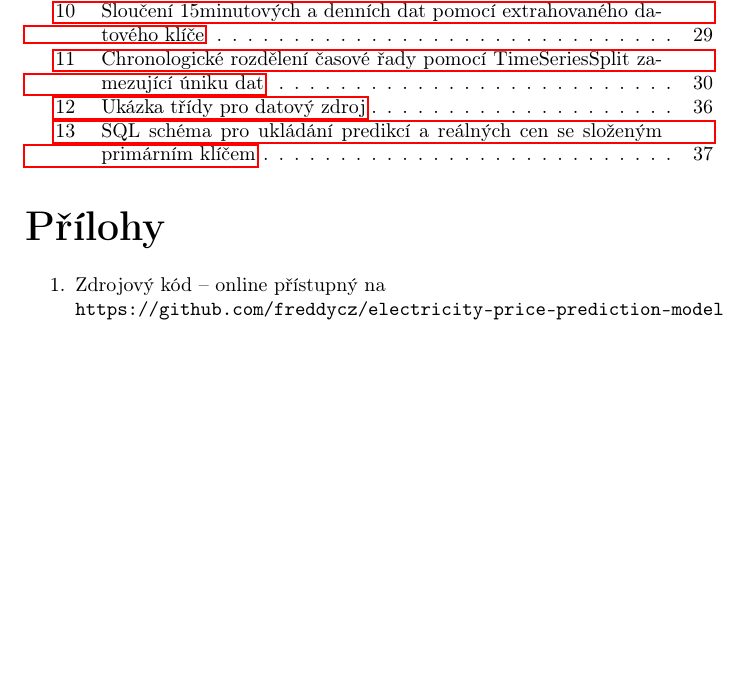
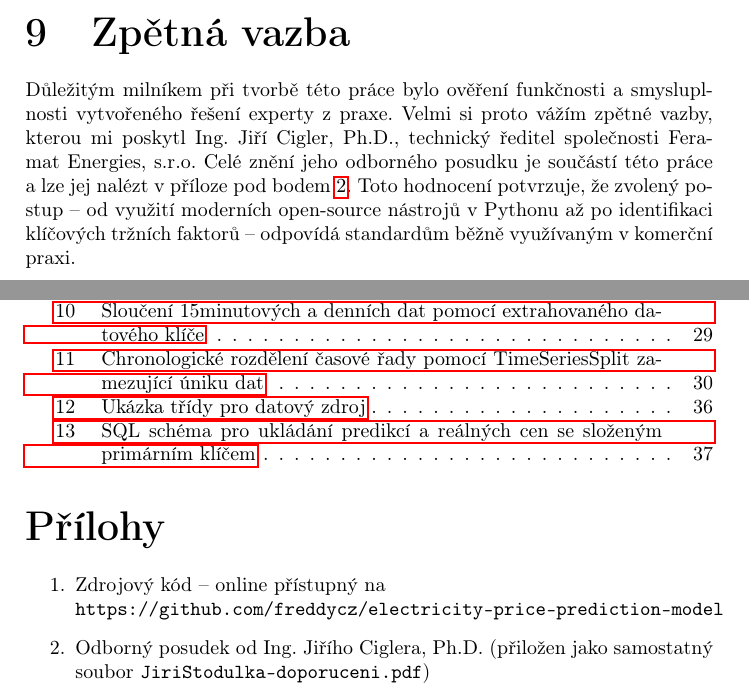
Before and after one commit to freddycz/electricity-price-prediction-model, a LaTeX document (docs/main.tex): part of page 47 of 47 before the commit and two parts of pages 43 and 48 of 48 after it, the two joined at a grey line, cut at the place of the change, the shorter picture padded with empty space. Compiled offline with pdfLaTeX.

Commit message:
feedback added

```diff
--- a/docs/main.tex
+++ b/docs/main.tex
@@ -896,6 +896,10 @@ Pro další diagnostiku má uživatel možnost rozkliknout si přehled jednotliv
 Tato architektura uzavírá celý životní cyklus dat. Systém zcela autonomně stahuje fundamenty, provádí výpočty v~XGBoostu, ukládá je do relační databáze a~prostřednictvím rychlého webového rozhraní je prezentuje koncovému uživateli v~intuitivní grafické podobě.
 
 \newpage
+\section{Zpětná vazba}
+Důležitým milníkem při tvorbě této práce bylo ověření funkčnosti a~smysluplnosti vytvořeného řešení experty z praxe. Velmi si proto vážím zpětné vazby, kterou mi poskytl Ing.~Jiří~Cigler,~Ph.D., technický ředitel společnosti Feramat~Energies,~s.r.o. Celé znění jeho odborného posudku je součástí této práce a~lze jej nalézt v příloze pod bodem \ref{itm:posudek}. Toto hodnocení potvrzuje, že zvolený postup – od využití moderních open-source nástrojů v Pythonu až po identifikaci klíčových tržních faktorů – odpovídá standardům běžně využívaným v komerční praxi.
+
+\newpage
 \section{Závěr}
 Hlavním cílem této práce bylo navrhnout, implementovat a~otestovat komplexní end-to-end systém pro predikci cen elektřiny na českém denním trhu. Jak bylo naznačeno v~úvodu, projekt si kladl za cíl vyzkoušet vývoj modelu na problému z~reálného světa a~ověřit možnosti i~limity strojového učení postaveného výhradně na veřejně dostupných bezplatných datech.
 
@@ -993,6 +997,7 @@ Ačkoliv algoritmus XGBoost v~této práci prokázal vynikající výsledky, jeh
 \addcontentsline{toc}{section}{Přílohy}
 \begin{enumerate}
   \item Zdrojový kód -- online přístupný na \\ \texttt{https://github.com/freddycz/electricity-price-prediction-model}
+  \item \label{itm:posudek} Odborný posudek od Ing. Jiřího Ciglera, Ph.D. (přiložen jako samostatný soubor \texttt{JiriStodulka-doporuceni.pdf})
 \end{enumerate}
 
 \end{document}
```
Also changed, not shown: docs/main.pdf.
